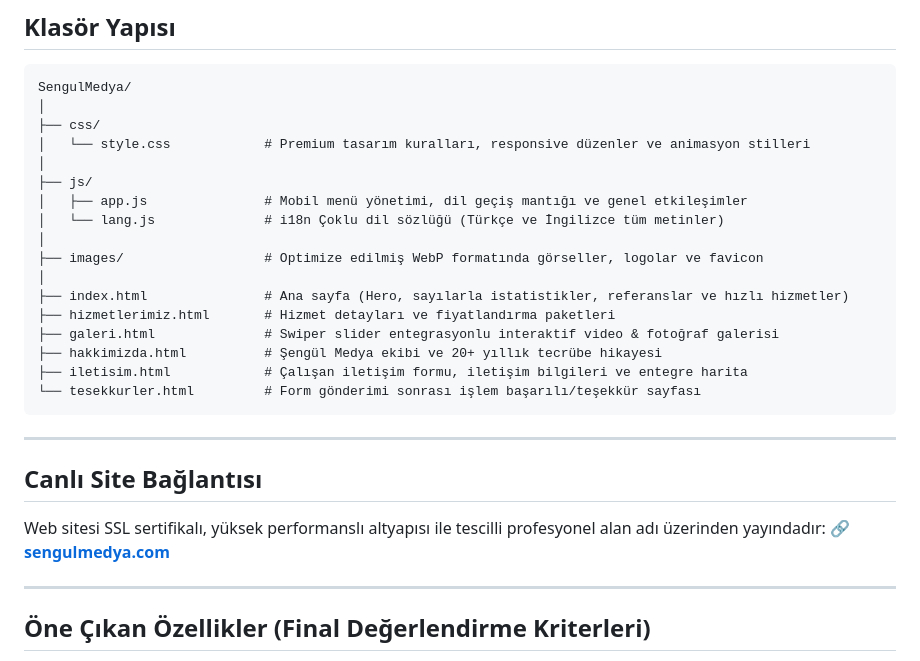
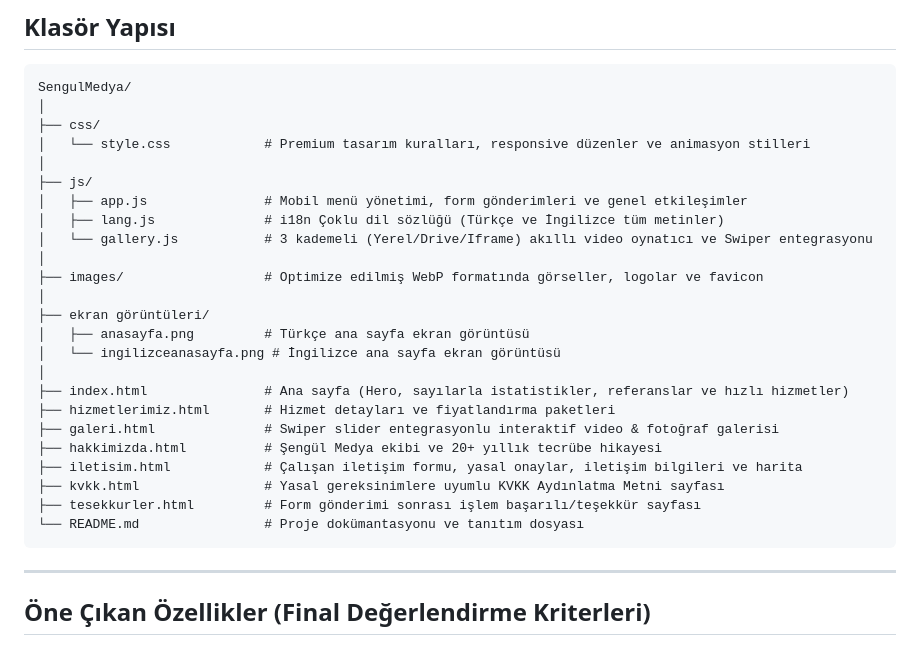
Before and after one commit to EkremTezcanSaridag/SengulMedya, a Markdown page: README.md, the part around the change printed below. GitHub-like rendering.

````diff
--- a/README.md
+++ b/README.md
@@ -38,25 +40,25 @@ SengulMedya/
 │   └── style.css            # Premium tasarım kuralları, responsive düzenler ve animasyon stilleri
 │
 ├── js/
-│   ├── app.js               # Mobil menü yönetimi, dil geçiş mantığı ve genel etkileşimler
-│   └── lang.js              # i18n Çoklu dil sözlüğü (Türkçe ve İngilizce tüm metinler)
+│   ├── app.js               # Mobil menü yönetimi, form gönderimleri ve genel etkileşimler
+│   ├── lang.js              # i18n Çoklu dil sözlüğü (Türkçe ve İngilizce tüm metinler)
+│   └── gallery.js           # 3 kademeli (Yerel/Drive/Iframe) akıllı video oynatıcı ve Swiper entegrasyonu
 │
 ├── images/                  # Optimize edilmiş WebP formatında görseller, logolar ve favicon
+│
+├── ekran görüntüleri/
+│   ├── anasayfa.png         # Türkçe ana sayfa ekran görüntüsü
+│   └── ingilizceanasayfa.png # İngilizce ana sayfa ekran görüntüsü
 │
 ├── index.html               # Ana sayfa (Hero, sayılarla istatistikler, referanslar ve hızlı hizmetler)
 ├── hizmetlerimiz.html       # Hizmet detayları ve fiyatlandırma paketleri
 ├── galeri.html              # Swiper slider entegrasyonlu interaktif video & fotoğraf galerisi
 ├── hakkimizda.html          # Şengül Medya ekibi ve 20+ yıllık tecrübe hikayesi
-├── iletisim.html            # Çalışan iletişim formu, iletişim bilgileri ve entegre harita
-└── tesekkurler.html         # Form gönderimi sonrası işlem başarılı/teşekkür sayfası
+├── iletisim.html            # Çalışan iletişim formu, yasal onaylar, iletişim bilgileri ve harita
+├── kvkk.html                # Yasal gereksinimlere uyumlu KVKK Aydınlatma Metni sayfası
+├── tesekkurler.html         # Form gönderimi sonrası işlem başarılı/teşekkür sayfası
+└── README.md                # Proje dokümantasyonu ve tanıtım dosyası
 ```
-
----
-
-## Canlı Site Bağlantısı
-
-Web sitesi SSL sertifikalı, yüksek performanslı altyapısı ile tescilli profesyonel alan adı üzerinden yayındadır:
-🔗 **[sengulmedya.com](https://sengulmedya.com)**
 
 ---
 
````
Also changed, not shown: other parts of README.md (+9 -6 lines), ekran görüntüleri/anasayfa.png (added), ekran görüntüleri/ingilizceanasayfa.png (added).
